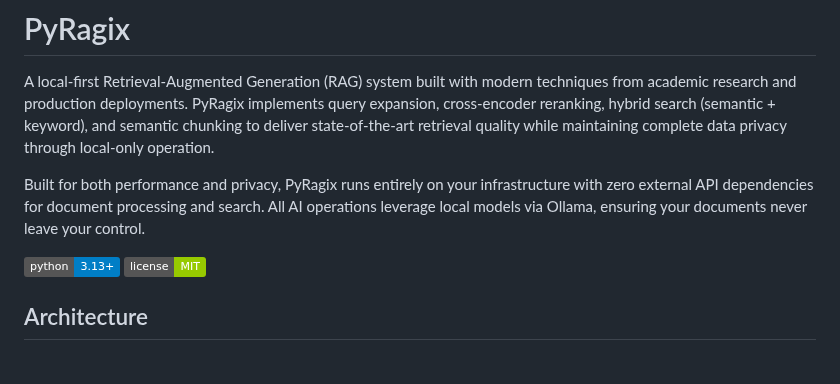
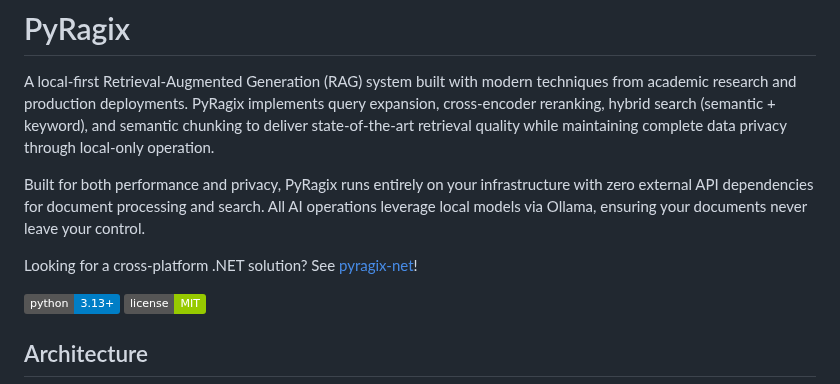
Before and after one commit to psarno/PyRagix, a Markdown page: README.md, the part around the change. Drawn GitHub-style; badges without logos; blank space fills up the shorter version.

Commit message:
Cross link to .net version.

```diff
--- a/README.md
+++ b/README.md
@@ -3,6 +3,8 @@
 A local-first Retrieval-Augmented Generation (RAG) system built with modern techniques from academic research and production deployments. PyRagix implements query expansion, cross-encoder reranking, hybrid search (semantic + keyword), and semantic chunking to deliver state-of-the-art retrieval quality while maintaining complete data privacy through local-only operation.
 
 Built for both performance and privacy, PyRagix runs entirely on your infrastructure with zero external API dependencies for document processing and search. All AI operations leverage local models via Ollama, ensuring your documents never leave your control.
+
+Looking for a cross-platform .NET solution?  See [pyragix-net](https://github.com/psarno/pyragix-net)!
 
 ![Python](https://img.shields.io/badge/python-3.13+-blue.svg)
 ![License](https://img.shields.io/badge/license-MIT-green.svg)
```
